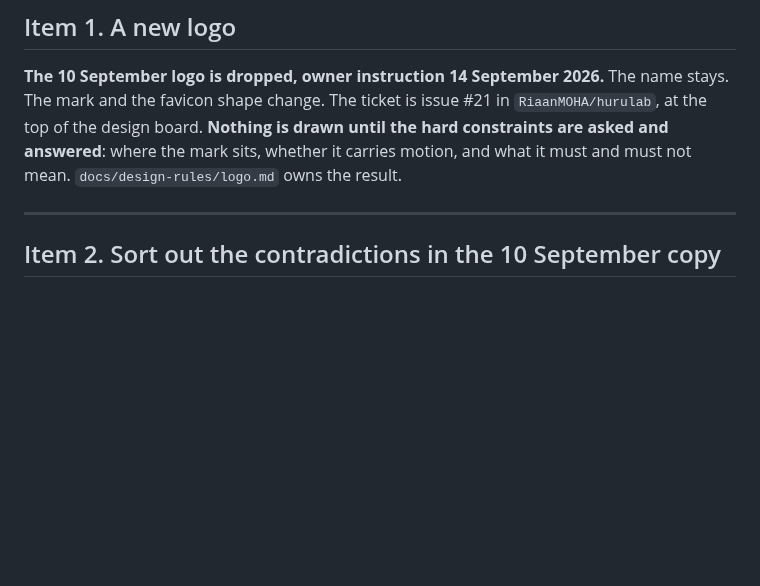
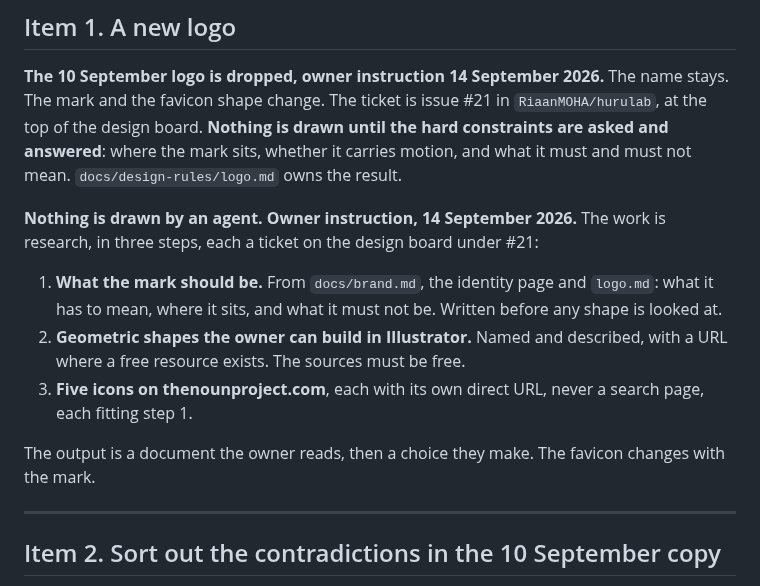
Before and after one commit to RiaanMOHA/hurulab, a Markdown page: .plans/PLAN.md, the part around the change. Drawn GitHub-style; blank space fills up the shorter version.

Commit message:
Plan: the logo is research in three steps, no drawing; tickets #22 to #24 on the design board

```diff
--- a/.plans/PLAN.md
+++ b/.plans/PLAN.md
@@ -36,6 +36,19 @@ The mark and the favicon shape change. The ticket is issue #21 in `RiaanMOHA/hur
 the top of the design board. **Nothing is drawn until the hard constraints are asked and
 answered**: where the mark sits, whether it carries motion, and what it must and must not
 mean. `docs/design-rules/logo.md` owns the result.
+
+**Nothing is drawn by an agent. Owner instruction, 14 September 2026.** The work is research,
+in three steps, each a ticket on the design board under #21:
+
+1. **What the mark should be.** From `docs/brand.md`, the identity page and `logo.md`: what it
+   has to mean, where it sits, and what it must not be. Written before any shape is looked at.
+2. **Geometric shapes the owner can build in Illustrator.** Named and described, with a URL
+   where a free resource exists. The sources must be free.
+3. **Five icons on thenounproject.com**, each with its own direct URL, never a search page,
+   each fitting step 1.
+
+The output is a document the owner reads, then a choice they make. The favicon changes with
+the mark.
 
 ---
 
```
